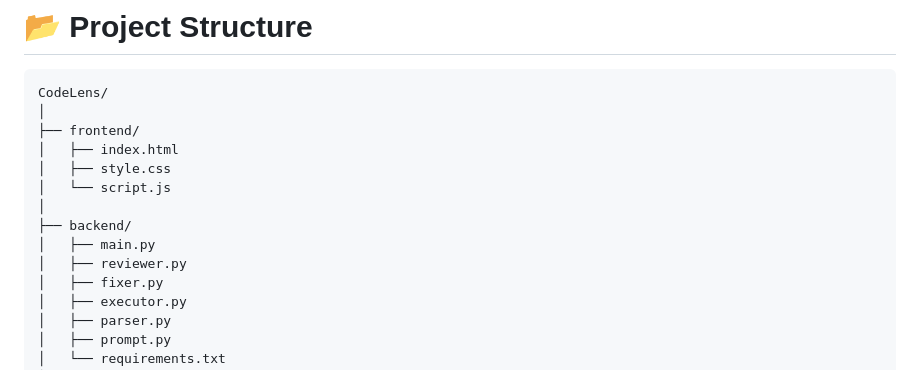
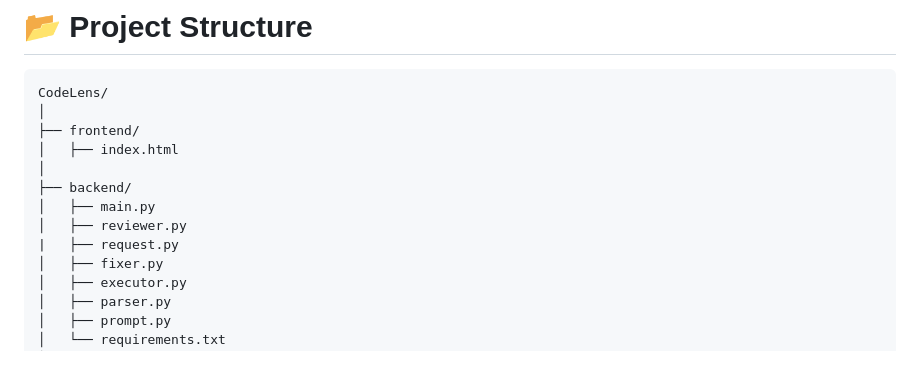
Before and after one commit to Nasibyun/ai-code-reviewer, a Markdown page: README.md, the part around the change. Drawn GitHub-style.

Commit message:
project overview
Removed style.css and script.js from frontend directory.

```diff
--- a/README.md
+++ b/README.md
@@ -103,12 +103,11 @@ CodeLens/
 │
 ├── frontend/
 │   ├── index.html
-│   ├── style.css
-│   └── script.js
 │
 ├── backend/
 │   ├── main.py
 │   ├── reviewer.py
+|   ├── request.py
 │   ├── fixer.py
 │   ├── executor.py
 │   ├── parser.py
```
